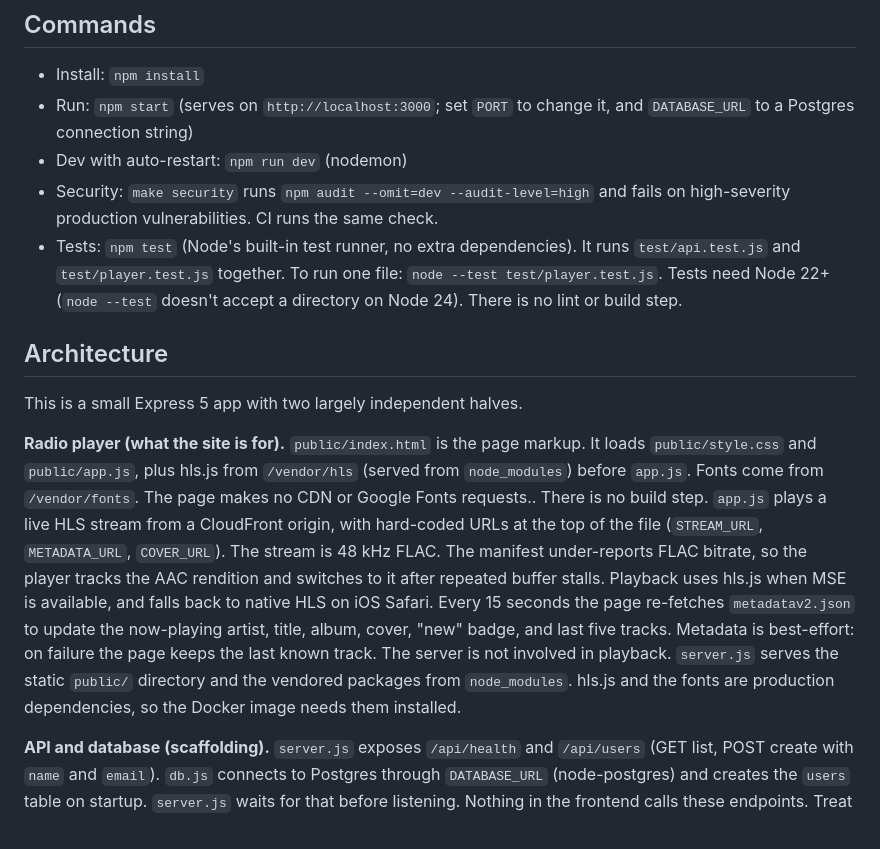
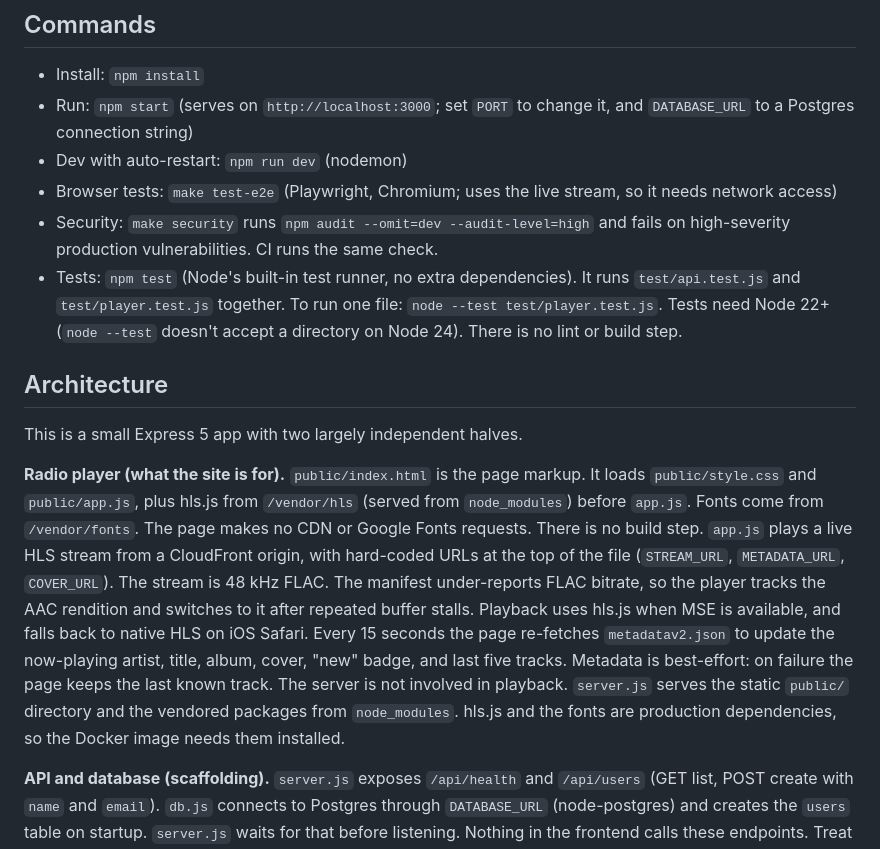
Before and after one commit to lennartson/radiocalcio, a Markdown page: CLAUDE.md, the part around the change. GitHub-like rendering.

```diff
--- a/CLAUDE.md
+++ b/CLAUDE.md
@@ -7,6 +7,7 @@ This file provides guidance to Claude Code (claude.ai/code) when working with co
 - Install: `npm install`
 - Run: `npm start` (serves on `http://localhost:3000`; set `PORT` to change it, and `DATABASE_URL` to a Postgres connection string)
 - Dev with auto-restart: `npm run dev` (nodemon)
+- Browser tests: `make test-e2e` (Playwright, Chromium; uses the live stream, so it needs network access)
 - Security: `make security` runs `npm audit --omit=dev --audit-level=high` and fails on high-severity production vulnerabilities. CI runs the same check.
 - Tests: `npm test` (Node's built-in test runner, no extra dependencies). It runs `test/api.test.js` and `test/player.test.js` together. To run one file: `node --test test/player.test.js`. Tests need Node 22+ (`node --test` doesn't accept a directory on Node 24). There is no lint or build step.
 
@@ -14,7 +15,7 @@ This file provides guidance to Claude Code (claude.ai/code) when working with co
 
 This is a small Express 5 app with two largely independent halves.
 
-**Radio player (what the site is for).** `public/index.html` is the page markup. It loads `public/style.css` and `public/app.js`, plus hls.js from `/vendor/hls` (served from `node_modules`) before `app.js`. Fonts come from `/vendor/fonts`. The page makes no CDN or Google Fonts requests.. There is no build step. `app.js` plays a live HLS stream from a CloudFront origin, with hard-coded URLs at the top of the file (`STREAM_URL`, `METADATA_URL`, `COVER_URL`). The stream is 48 kHz FLAC. The manifest under-reports FLAC bitrate, so the player tracks the AAC rendition and switches to it after repeated buffer stalls. Playback uses hls.js when MSE is available, and falls back to native HLS on iOS Safari. Every 15 seconds the page re-fetches `metadatav2.json` to update the now-playing artist, title, album, cover, "new" badge, and last five tracks. Metadata is best-effort: on failure the page keeps the last known track. The server is not involved in playback. `server.js` serves the static `public/` directory and the vendored packages from `node_modules`. hls.js and the fonts are production dependencies, so the Docker image needs them installed.
+**Radio player (what the site is for).** `public/index.html` is the page markup. It loads `public/style.css` and `public/app.js`, plus hls.js from `/vendor/hls` (served from `node_modules`) before `app.js`. Fonts come from `/vendor/fonts`. The page makes no CDN or Google Fonts requests. There is no build step. `app.js` plays a live HLS stream from a CloudFront origin, with hard-coded URLs at the top of the file (`STREAM_URL`, `METADATA_URL`, `COVER_URL`). The stream is 48 kHz FLAC. The manifest under-reports FLAC bitrate, so the player tracks the AAC rendition and switches to it after repeated buffer stalls. Playback uses hls.js when MSE is available, and falls back to native HLS on iOS Safari. Every 15 seconds the page re-fetches `metadatav2.json` to update the now-playing artist, title, album, cover, "new" badge, and last five tracks. Metadata is best-effort: on failure the page keeps the last known track. The server is not involved in playback. `server.js` serves the static `public/` directory and the vendored packages from `node_modules`. hls.js and the fonts are production dependencies, so the Docker image needs them installed.
 
 **API and database (scaffolding).** `server.js` exposes `/api/health` and `/api/users` (GET list, POST create with `name` and `email`). `db.js` connects to Postgres through `DATABASE_URL` (node-postgres) and creates the `users` table on startup. `server.js` waits for that before listening. Nothing in the frontend calls these endpoints. Treat them as a template, not as part of the radio feature.
 
```
Also changed, not shown: README.md (+5 -4 lines).
